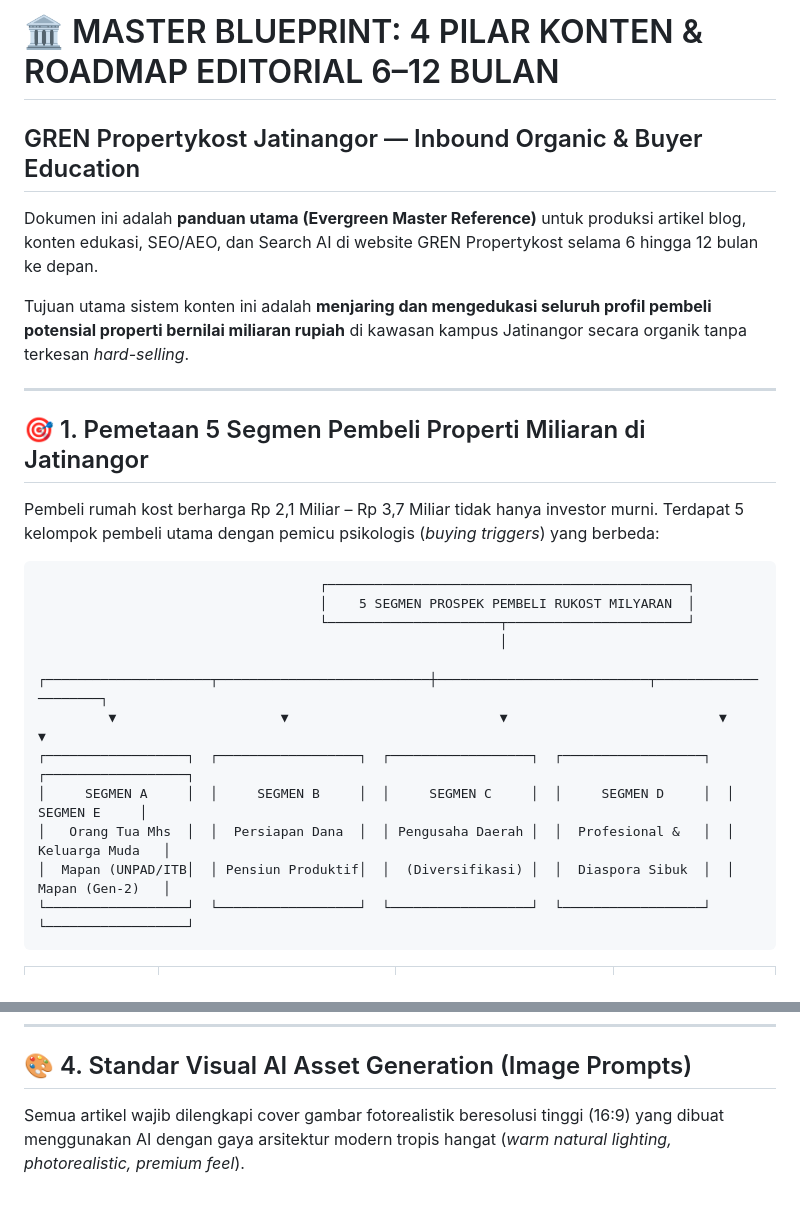
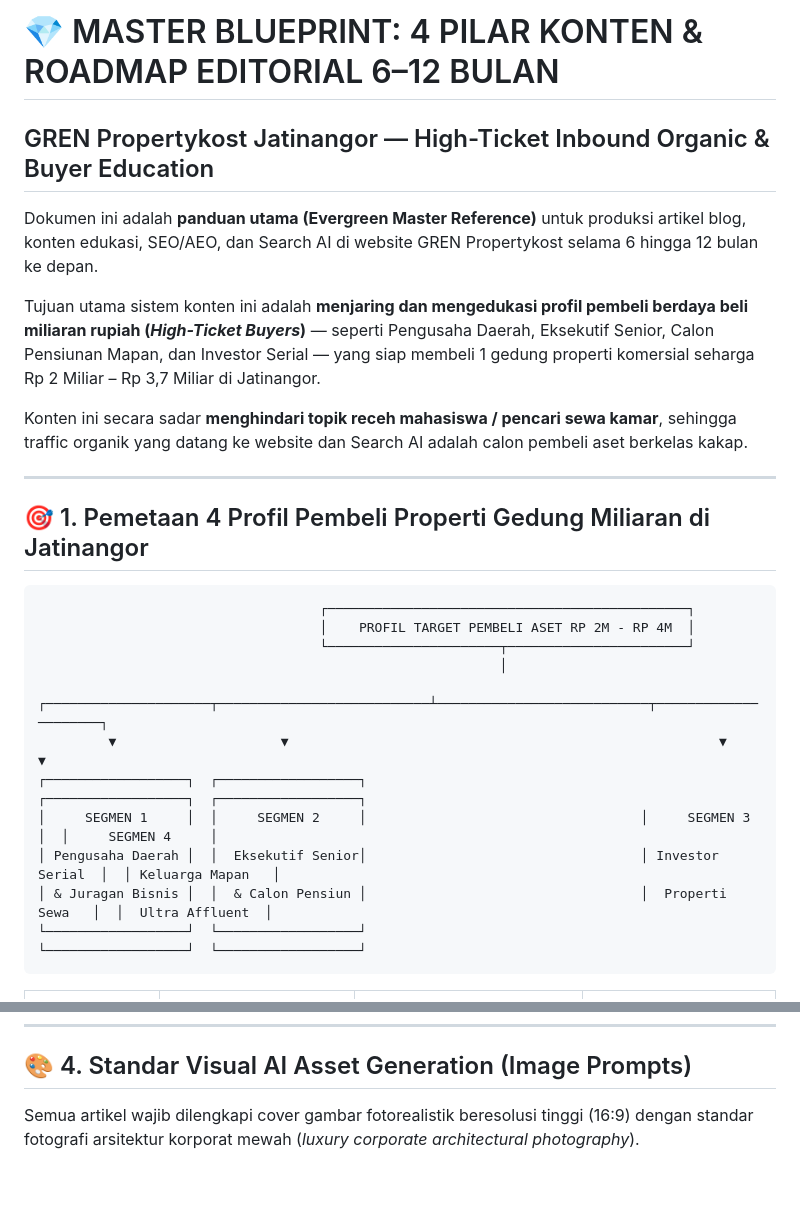
Before and after one commit to nugiwabot/LP-GREN-31-Agustus-2026, a Markdown page: EDITORIAL_CONTENT_PILLARS_MASTER.md, 2 parts joined by grey strips. Rendered like a GitHub page.

````diff
--- a/EDITORIAL_CONTENT_PILLARS_MASTER.md
+++ b/EDITORIAL_CONTENT_PILLARS_MASTER.md
@@ -1,28 +1,28 @@
-# 🏛️ MASTER BLUEPRINT: 4 PILAR KONTEN & ROADMAP EDITORIAL 6–12 BULAN
-## GREN Propertykost Jatinangor — Inbound Organic & Buyer Education
+# 💎 MASTER BLUEPRINT: 4 PILAR KONTEN & ROADMAP EDITORIAL 6–12 BULAN
+## GREN Propertykost Jatinangor — High-Ticket Inbound Organic & Buyer Education
 
 Dokumen ini adalah **panduan utama (Evergreen Master Reference)** untuk produksi artikel blog, konten edukasi, SEO/AEO, dan Search AI di website GREN Propertykost selama 6 hingga 12 bulan ke depan.
 
-Tujuan utama sistem konten ini adalah **menjaring dan mengedukasi seluruh profil pembeli potensial properti bernilai miliaran rupiah** di kawasan kampus Jatinangor secara organik tanpa terkesan *hard-selling*.
+Tujuan utama sistem konten ini adalah **menjaring dan mengedukasi profil pembeli berdaya beli miliaran rupiah (*High-Ticket Buyers*)** — seperti Pengusaha Daerah, Eksekutif Senior, Calon Pensiunan Mapan, dan Investor Serial — yang siap membeli 1 gedung properti komersial seharga Rp 2 Miliar – Rp 3,7 Miliar di Jatinangor.
+
+Konten ini secara sadar **menghindari topik receh mahasiswa / pencari sewa kamar**, sehingga traffic organik yang datang ke website dan Search AI adalah calon pembeli aset berkelas kakap.
 
 ---
 
-## 🎯 1. Pemetaan 5 Segmen Pembeli Properti Miliaran di Jatinangor
-
-Pembeli rumah kost berharga Rp 2,1 Miliar – Rp 3,7 Miliar tidak hanya investor murni. Terdapat 5 kelompok pembeli utama dengan pemicu psikologis (*buying triggers*) yang berbeda:
+## 🎯 1. Pemetaan 4 Profil Pembeli Properti Gedung Miliaran di Jatinangor
 
 ```
                                     ┌──────────────────────────────────────────────┐
-                                    │    5 SEGMEN PROSPEK PEMBELI RUKOST MILYARAN  │
+                                    │    PROFIL TARGET PEMBELI ASET RP 2M - RP 4M  │
                                     └──────────────────────┬───────────────────────┘
                                                            │
-         ┌─────────────────────┬───────────────────────────┼───────────────────────────┬─────────────────────┐
-         ▼                     ▼                           ▼                           ▼                     ▼
-┌──────────────────┐  ┌──────────────────┐  ┌──────────────────┐  ┌──────────────────┐  ┌──────────────────┐
-│     SEGMEN A     │  │     SEGMEN B     │  │     SEGMEN C     │  │     SEGMEN D     │  │     SEGMEN E     │
-│   Orang Tua Mhs  │  │  Persiapan Dana  │  │ Pengusaha Daerah │  │  Profesional &   │  │  Keluarga Muda   │
-│  Mapan (UNPAD/ITB│  │ Pensiun Produktif│  │  (Diversifikasi) │  │  Diaspora Sibuk  │  │  Mapan (Gen-2)   │
-└──────────────────┘  └──────────────────┘  └──────────────────┘  └──────────────────┘  └──────────────────┘
+         ┌─────────────────────┬───────────────────────────┴───────────────────────────┬─────────────────────┐
+         ▼                     ▼                                                       ▼                     ▼
+┌──────────────────┐  ┌──────────────────┐                                   ┌──────────────────┐  ┌──────────────────┐
+│     SEGMEN 1     │  │     SEGMEN 2     │                                   │     SEGMEN 3     │  │     SEGMEN 4     │
+│ Pengusaha Daerah │  │  Eksekutif Senior│                                   │ Investor Serial  │  │ Keluarga Mapan   │
+│ & Juragan Bisnis │  │  & Calon Pensiun │                                   │  Properti Sewa   │  │  Ultra Affluent  │
+└──────────────────┘  └──────────────────┘                                   └──────────────────┘  └──────────────────┘
 ```
 
 | Segmen Pembeli | Profil & Karakteristik | Sudut Pandang Emosional & Kebutuhan | Kata Kunci Pencarian di Google/AI |
@@ -109,4 +106,4 @@ Setiap artikel di atas **wajib memberikan 90% konten edukasi murni yang bermanfa
 
 ## 🎨 4. Standar Visual AI Asset Generation (Image Prompts)
 
-Semua artikel wajib dilengkapi cover gambar fotorealistik beresolusi tinggi (16:9) yang dibuat menggunakan AI dengan gaya arsitektur modern tropis hangat (*warm natural lighting, photorealistic, premium feel*).
+Semua artikel wajib dilengkapi cover gambar fotorealistik beresolusi tinggi (16:9) dengan standar fotografi arsitektur korporat mewah (*luxury corporate architectural photography*).
````
Also changed, not shown: other parts of EDITORIAL_CONTENT_PILLARS_MASTER.md (+41 -44 lines).
